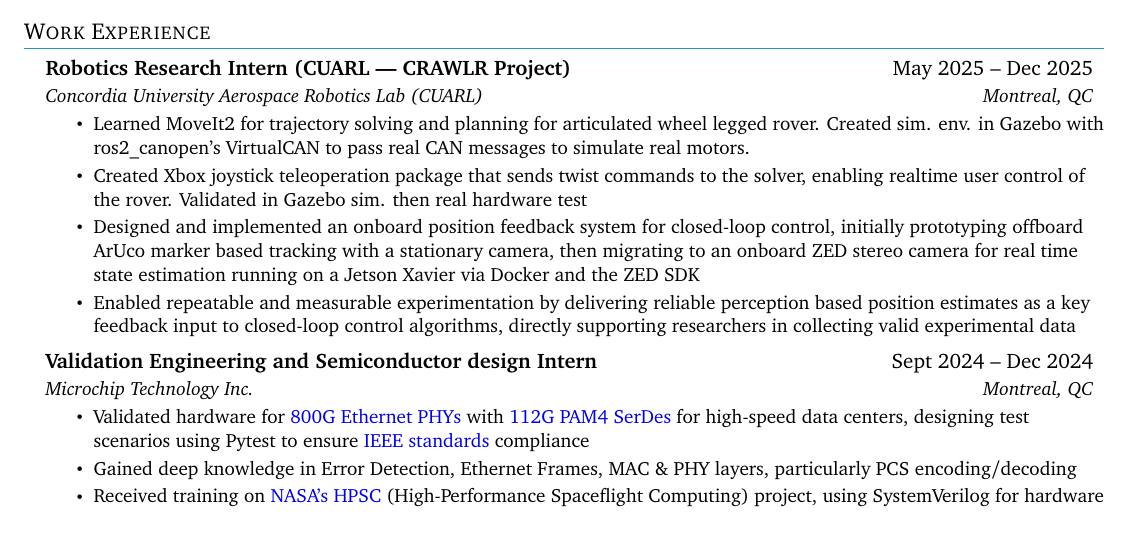
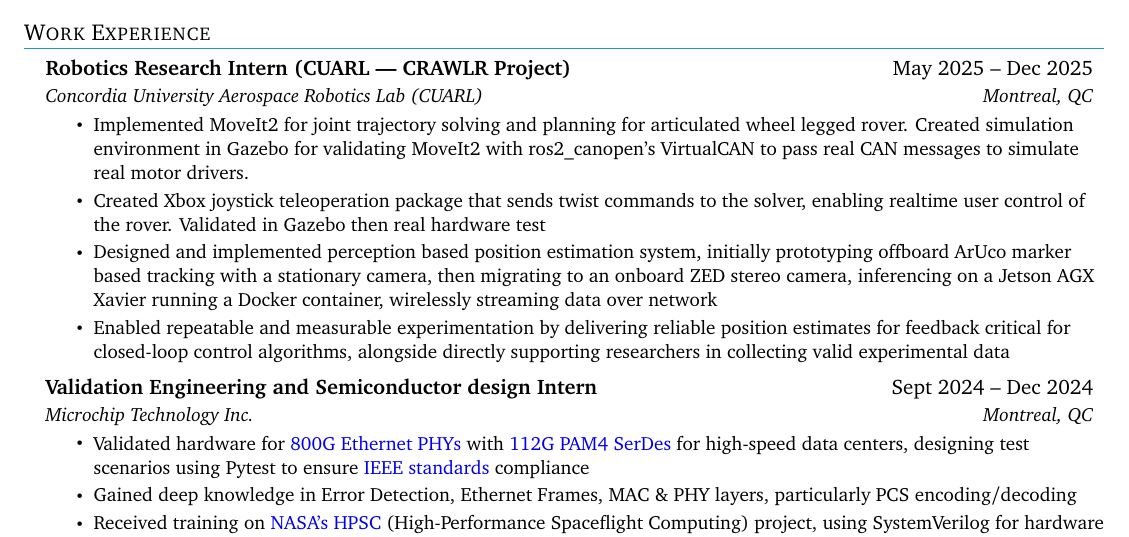
Before and after one commit to ac-pate/LaTeX-Resume, a LaTeX CV (resume_2025.tex): part of page 1 of 2, cut so that both start at the same text. Compiled offline with pdfLaTeX.

Commit message:
added docker container

```diff
--- a/resume_2025.tex
+++ b/resume_2025.tex
@@ -130,10 +130,10 @@
       {Robotics Research Intern (CUARL --- CRAWLR Project)}{May 2025 -- Dec 2025}
       {Concordia University Aerospace Robotics Lab (CUARL)}{Montreal, QC}
       \resumeItemListStart
-        \resumeItem{Learned MoveIt2 for trajectory solving and planning for articulated wheel legged rover. Created sim. env. in Gazebo with ros2\_canopen's VirtualCAN to pass real CAN messages to simulate real motors.}
-        \resumeItem{Created Xbox joystick teleoperation package that sends twist commands to the solver, enabling realtime user control of the rover. Validated in Gazebo sim. then real hardware test}
-        \resumeItem{Designed and implemented an onboard position feedback system for closed-loop control, initially prototyping offboard ArUco marker based tracking with a stationary camera, then migrating to an onboard ZED stereo camera for real time state estimation running on a Jetson Xavier via Docker and the ZED SDK}
-        \resumeItem{Enabled repeatable and measurable experimentation by delivering reliable perception based position estimates as a key feedback input to closed-loop control algorithms, directly supporting researchers in collecting valid experimental data}
+        \resumeItem{Implemented MoveIt2 for joint trajectory solving and planning for articulated wheel legged rover. Created simulation environment in Gazebo for validating MoveIt2 with ros2\_canopen's VirtualCAN to pass real CAN messages to simulate real motor drivers.}
+        \resumeItem{Created Xbox joystick teleoperation package that sends twist commands to the solver, enabling realtime user control of the rover. Validated in Gazebo then real hardware test}
+        \resumeItem{Designed and implemented perception based position estimation system, initially prototyping offboard ArUco marker based tracking with a stationary camera, then migrating to an onboard ZED stereo camera, inferencing on a Jetson AGX Xavier running a Docker container, wirelessly streaming data over network }
+        \resumeItem{Enabled repeatable and measurable experimentation by delivering reliable position estimates for feedback critical for closed-loop control algorithms, alongside directly supporting researchers in collecting valid experimental data}
         \resumeItemListEnd
 
     \resumeSubheading
```
Also changed, not shown: resume_2025.pdf, 4 other files.
